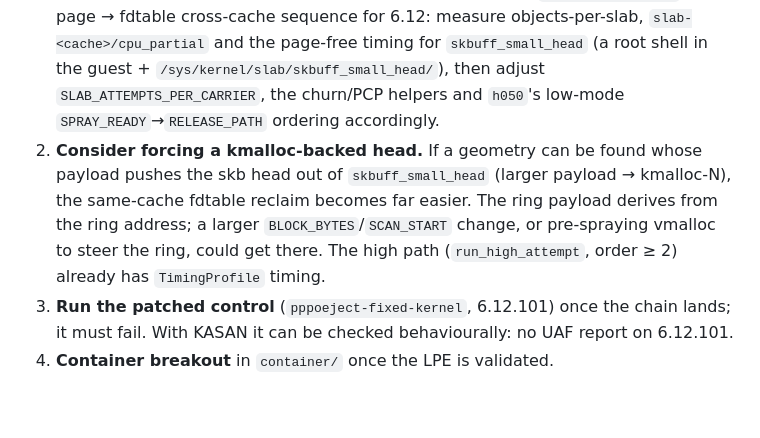
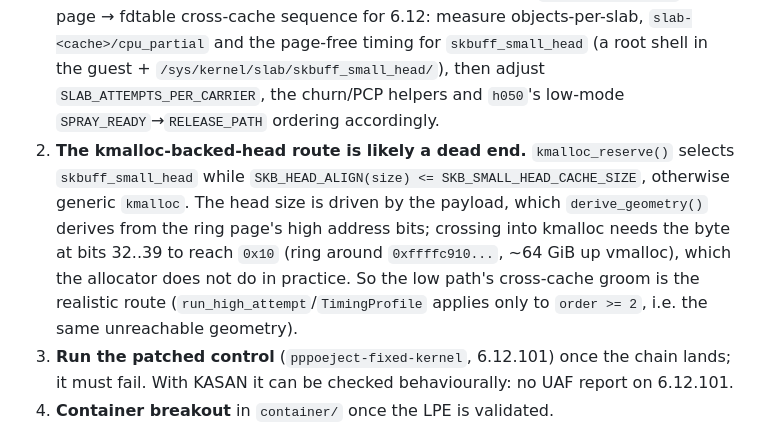
Before and after one commit to raesene/vuln_pocs, a Markdown page: work_in_progress/CVE-2026-68121/README.md, the part around the change. GitHub-like rendering; blank space fills up the shorter version.

```diff
--- a/work_in_progress/CVE-2026-68121/README.md
+++ b/work_in_progress/CVE-2026-68121/README.md
@@ -127,11 +127,14 @@ is a trigger verifier only. Run attempts on the non-KASAN `pppoeject-kernel`.
    `skbuff_small_head` (a root shell in the guest + `/sys/kernel/slab/skbuff_small_head/`),
    then adjust `SLAB_ATTEMPTS_PER_CARRIER`, the churn/PCP helpers and `h050`'s low-mode
    `SPRAY_READY`→`RELEASE_PATH` ordering accordingly.
-2. **Consider forcing a kmalloc-backed head.** If a geometry can be found whose payload pushes
-   the skb head out of `skbuff_small_head` (larger payload → kmalloc-N), the same-cache fdtable
-   reclaim becomes far easier. The ring payload derives from the ring address; a larger
-   `BLOCK_BYTES`/`SCAN_START` change, or pre-spraying vmalloc to steer the ring, could get
-   there. The high path (`run_high_attempt`, order ≥ 2) already has `TimingProfile` timing.
+2. **The kmalloc-backed-head route is likely a dead end.** `kmalloc_reserve()` selects
+   `skbuff_small_head` while `SKB_HEAD_ALIGN(size) <= SKB_SMALL_HEAD_CACHE_SIZE`, otherwise
+   generic `kmalloc`. The head size is driven by the payload, which `derive_geometry()` derives
+   from the ring page's high address bits; crossing into kmalloc needs the byte at bits 32..39
+   to reach `0x10` (ring around `0xffffc910...`, ~64 GiB up vmalloc), which the allocator does
+   not do in practice. So the low path's cross-cache groom is the realistic route
+   (`run_high_attempt`/`TimingProfile` applies only to `order >= 2`, i.e. the same unreachable
+   geometry).
 3. **Run the patched control** (`pppoeject-fixed-kernel`, 6.12.101) once the chain lands; it
    must fail. With KASAN it can be checked behaviourally: no UAF report on 6.12.101.
 4. **Container breakout** in `container/` once the LPE is validated.
```
Also changed, not shown: CLAUDE.md (+31 -8 lines).
